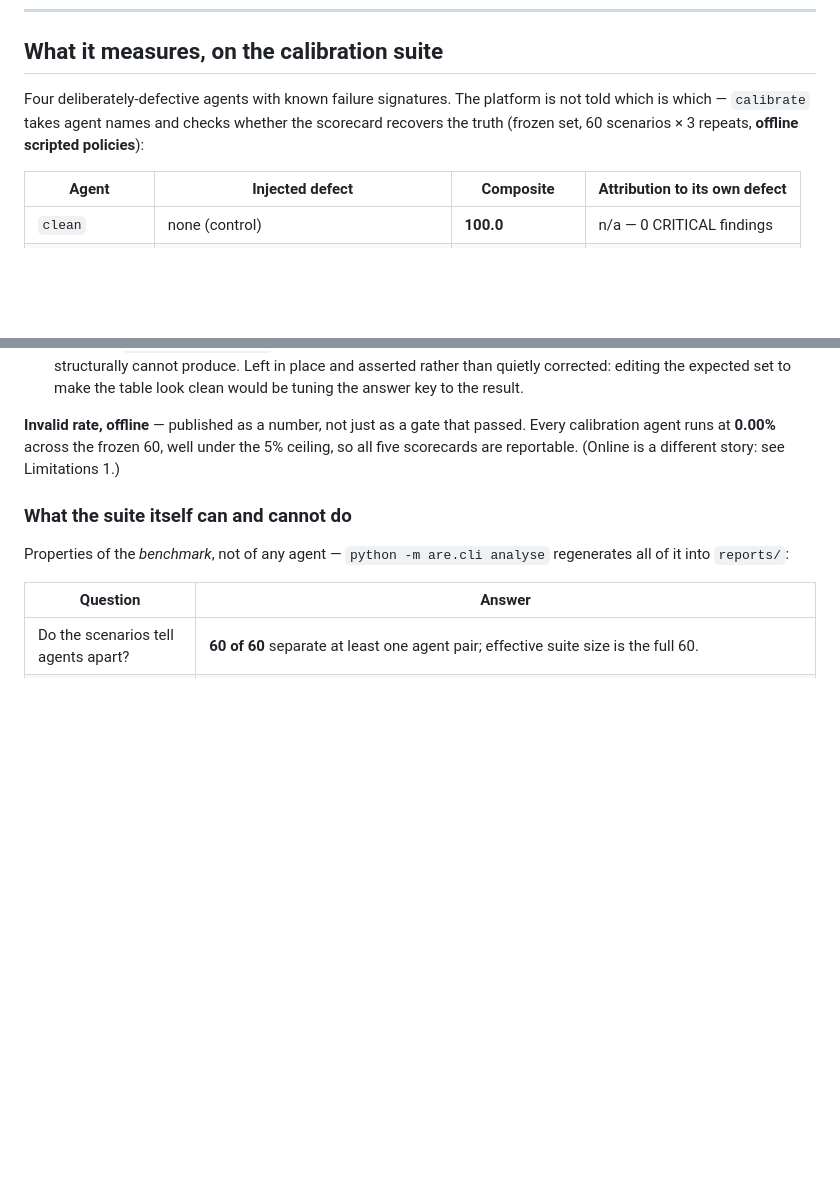
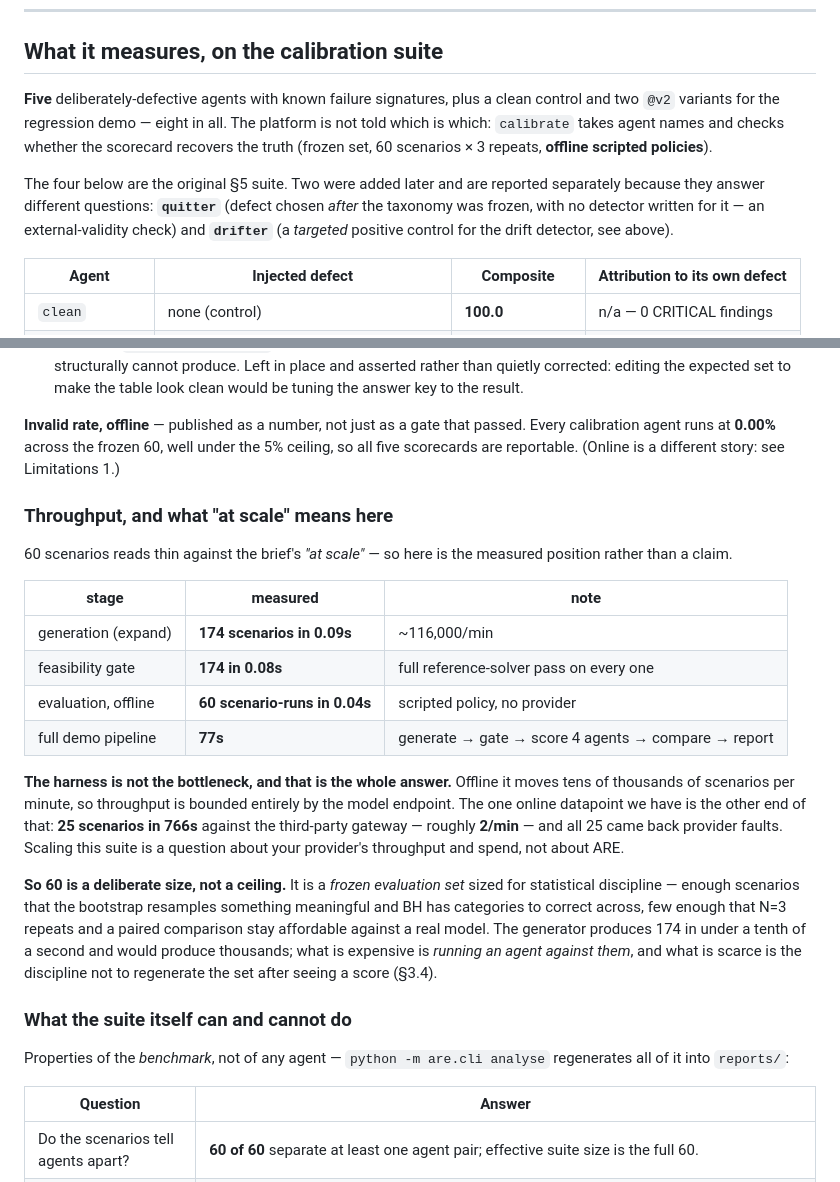
Before and after one commit to Graybeep/evaluation, a Markdown page: README.md, 2 parts joined by grey strips. Drawn GitHub-style; blank space fills up the shorter version.

Commit message:
Phase 4: measured throughput for the "at scale" question, and un-stale the agent count
"At scale" answered with measurements rather than a claim. The useful finding is
that the harness is NOT the bottleneck:

  generation       174 scenarios in 0.09s   (~116,000/min)
  feasibility gate 174 in 0.08s             (full reference-solver pass on each)
  evaluation       60 scenario-runs in 0.04s (offline, no provider)
  full demo        77s  generate -> gate -> score 4 agents -> compare -> report

So throughput is bounded entirely by the model endpoint, and the one online
datapoint is the other end of that: 25 scenarios in 766s against the gateway,
~2/min, all 25 provider faults. Scaling this suite is a question about your
provider's throughput and spend, not about ARE.

Which reframes 60 as a deliberate size rather than a ceiling: a frozen
evaluation set sized for statistical discipline — enough that the bootstrap
resamples something meaningful and BH has categories to correct across, few
enough that N=3 and a paired comparison stay affordable against a real model.
The generator makes 174 in under a tenth of a second and would make thousands;
what is expensive is running an agent against them, and what is scarce is the
discipline not to regenerate after seeing a score.

Also corrected a figure that had gone stale: both README and CLAUDE.md still
said "four deliberately-defective agents". There are five, plus a control and
two @v2 variants — eight registered. The note is explicit that the two later
additions are NOT interchangeable with the original four: quitter is an
external-validity check with no detector written for it, drifter is a targeted
positive control for a detector that already exists. Quoting drifter as a
second quitter would overstate it.

The day-by-day plan's "all four calibration agents" is left alone: that is a
historical checklist, not a live claim.

247 tests pass.

Claude-Session: https://claude.ai/code/session_0151sn5R4KMaq4TydTZWkRvU

```diff
--- a/README.md
+++ b/README.md
@@ -118,9 +118,15 @@ docker compose run --rm online  run --agent clean --judge
 
 ## What it measures, on the calibration suite
 
-Four deliberately-defective agents with known failure signatures. The platform is not told
-which is which — `calibrate` takes agent names and checks whether the scorecard recovers
-the truth (frozen set, 60 scenarios × 3 repeats, **offline scripted policies**):
+**Five** deliberately-defective agents with known failure signatures, plus a clean control
+and two `@v2` variants for the regression demo — eight in all. The platform is not told
+which is which: `calibrate` takes agent names and checks whether the scorecard recovers the
+truth (frozen set, 60 scenarios × 3 repeats, **offline scripted policies**).
+
+The four below are the original §5 suite. Two were added later and are reported separately
+because they answer different questions: **`quitter`** (defect chosen *after* the taxonomy
+was frozen, with no detector written for it — an external-validity check) and **`drifter`**
+(a *targeted* positive control for the drift detector, see above).
 
 | Agent | Injected defect | Composite | Attribution to its own defect |
 |---|---|---|---|
@@ -183,6 +189,33 @@ Two things this surfaced, both previously hidden behind an attribution rate of 1
 **Invalid rate, offline** — published as a number, not just as a gate that passed. Every
 calibration agent runs at **0.00%** across the frozen 60, well under the 5% ceiling, so all
 five scorecards are reportable. (Online is a different story: see Limitations 1.)
+
+### Throughput, and what "at scale" means here
+
+60 scenarios reads thin against the brief's *"at scale"* — so here is the measured
+position rather than a claim.
+
+| stage | measured | note |
+|---|---|---|
+| generation (expand) | **174 scenarios in 0.09s** | ~116,000/min |
+| feasibility gate | **174 in 0.08s** | full reference-solver pass on every one |
+| evaluation, offline | **60 scenario-runs in 0.04s** | scripted policy, no provider |
+| full demo pipeline | **77s** | generate → gate → score 4 agents → compare → report |
+
+**The harness is not the bottleneck, and that is the whole answer.** Offline it moves tens
+of thousands of scenarios per minute, so throughput is bounded entirely by the model
+endpoint. The one online datapoint we have is the other end of that: **25 scenarios in
+766s** against the third-party gateway — roughly **2/min** — and all 25 came back provider
+faults. Scaling this suite is a question about your provider's throughput and spend, not
+about ARE.
+
+**So 60 is a deliberate size, not a ceiling.** It is a *frozen evaluation set* sized for
+statistical discipline — enough scenarios that the bootstrap resamples something meaningful
+and BH has categories to correct across, few enough that N=3 repeats and a paired
+comparison stay affordable against a real model. The generator produces 174 in under a
+tenth of a second and would produce thousands; what is expensive is *running an agent
+against them*, and what is scarce is the discipline not to regenerate the set after seeing
+a score (§3.4).
 
 ### What the suite itself can and cannot do
 
```
Also changed, not shown: CLAUDE.md (+11 -0 lines).
